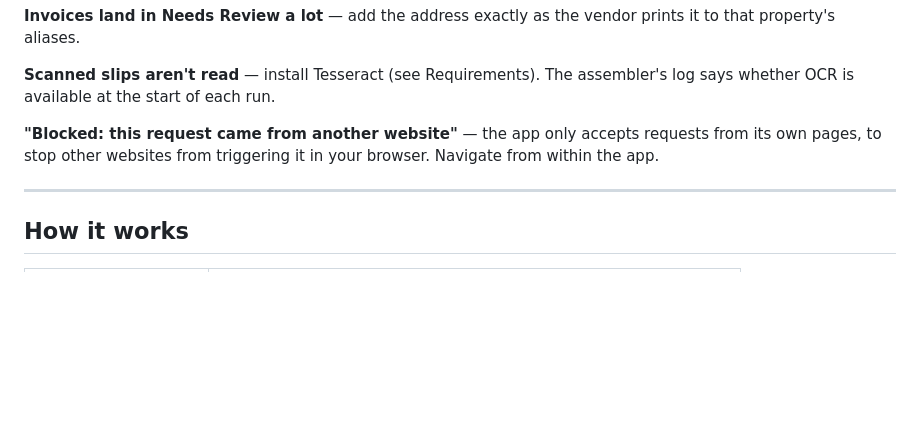
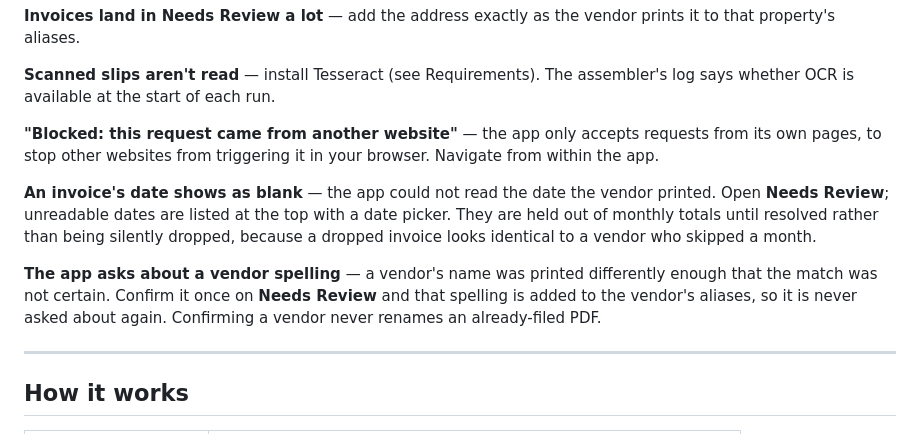
Before and after one commit to wnsghks622/invoice_processor_web, a Markdown page: README.md, the part around the change. Drawn GitHub-style; blank space fills up the shorter version.

Commit message:
docs: record post-merge pair statistics and date/vendor review guidance
Re-measured spec section 5.2's recurring-pair statistics on the merged
vendor_id data (86 vendors, 267 invoices): 49 recurring pairs, 2.0-day
median invoice_date spread, 30 of 49 within three days -- identical to
the pre-merge figures, so no pair moved from irregular to monthly. The
date_processed comparison shifted slightly (16 -> 15 days median, 14 of
47 -> 17 of 49 tight) because merging gave two pairs enough extra rows
to compute a spread at all. Also documents the date-review and
vendor-review queues added to the Fixer page in Tasks 5 and 10.

```diff
--- a/README.md
+++ b/README.md
@@ -201,6 +201,16 @@ whether OCR is available at the start of each run.
 **"Blocked: this request came from another website"** — the app only accepts requests from its own
 pages, to stop other websites from triggering it in your browser. Navigate from within the app.
 
+**An invoice's date shows as blank** — the app could not read the date the vendor printed.
+Open **Needs Review**; unreadable dates are listed at the top with a date picker. They are
+held out of monthly totals until resolved rather than being silently dropped, because a
+dropped invoice looks identical to a vendor who skipped a month.
+
+**The app asks about a vendor spelling** — a vendor's name was printed differently enough
+that the match was not certain. Confirm it once on **Needs Review** and that spelling is
+added to the vendor's aliases, so it is never asked about again. Confirming a vendor never
+renames an already-filed PDF.
+
 ---
 
 ## How it works
```
Also changed, not shown: 1 other file.
